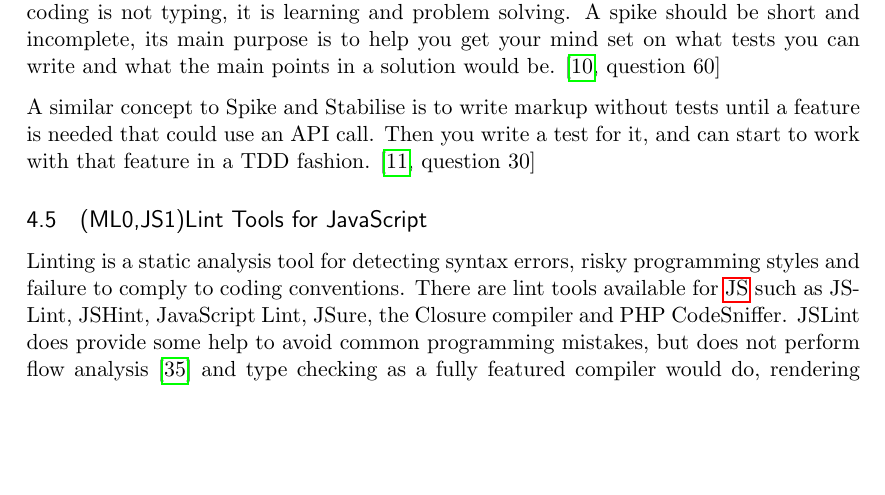
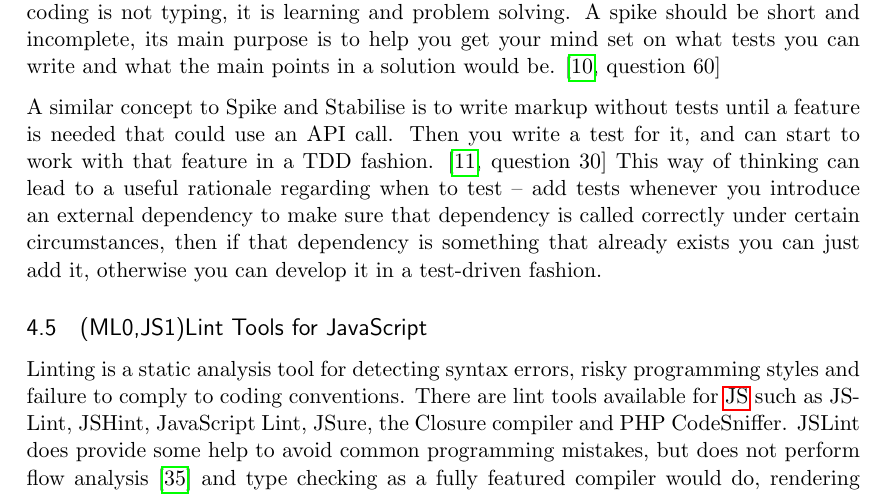
Before and after one commit to emilwall/exjobb, a LaTeX thesis (exjobb_thesis_emilwall.tex): part of page 16 of 56, cut so that both start at the same text, the shorter picture padded with empty space. Compiled offline with pdfLaTeX.

```diff
--- a/exjobb_thesis_emilwall.tex
+++ b/exjobb_thesis_emilwall.tex
@@ -335,7 +335,8 @@
 
 Counterintuitive it may seem, throwing away a prototype and starting from scratch to test drive the same feature can improve efficiency in the long run. The hard part of coding is not typing, it is learning and problem solving. A spike should be short and incomplete, its main purpose is to help you get your mind set on what tests you can write and what the main points in a solution would be. \cite[question~60]{Edelstam}
 
-A similar concept to Spike and Stabilise is to write markup without tests until a feature is needed that could use an API call. Then you write a test for it, and can start to work with that feature in a TDD fashion. \cite[question~30]{Ahnve}
+A similar concept to Spike and Stabilise is to write markup without tests until a feature is needed that could use an API call. Then you write a test for it, and can start to work with that feature in a TDD fashion. \cite[question~30]{Ahnve} %Likheten är inte perfekt, kanske bör tillägga att det inte finns något stabilise-steg i den approachen.
+This way of thinking can lead to a useful rationale regarding when to test -- add tests whenever you introduce an external dependency to make sure that dependency is called correctly under certain circumstances, then if that dependency is something that already exists you can just add it, otherwise you can develop it in a test-driven fashion.
 
 \subsection{(ML0,JS1)Lint Tools for JavaScript}
 \label{subsec:Lint}
```
